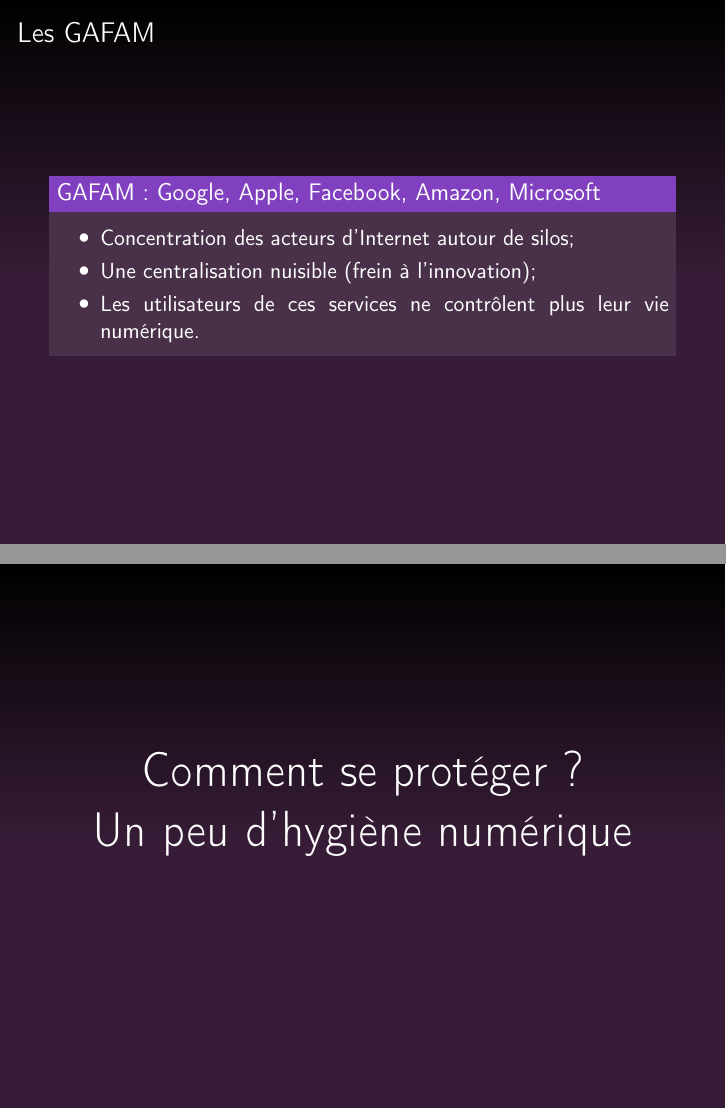
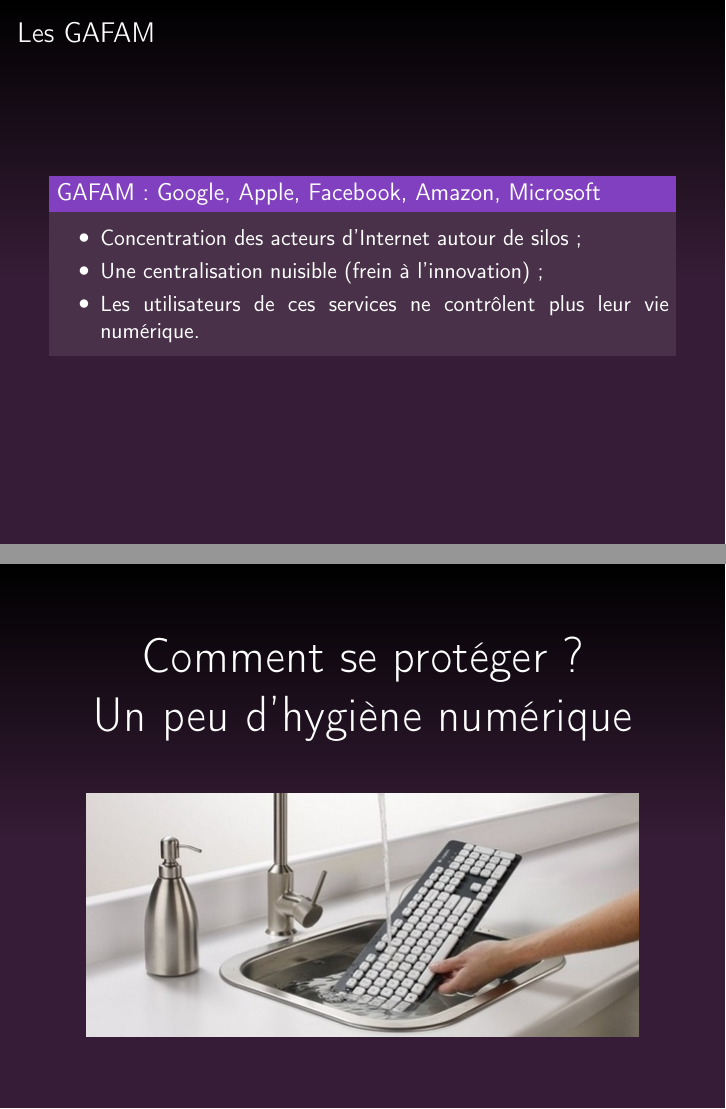
Before and after one commit to genma/Toulouse_Captiole_du_libre_2015, LaTeX slides (Genma_Capitole_vie_privee.tex): pages 10 and 17 of 42, joined at a grey line. Compiled offline with pdfLaTeX.

Commit message:
first commit

```diff
--- a/Genma_Capitole_vie_privee.tex
+++ b/Genma_Capitole_vie_privee.tex
@@ -204,8 +204,11 @@
 
 %========================================================================================
 \begin{frame}
-\Huge{\centerline{Comment se protéger ?}}
-\Huge{\centerline{Un peu d'hygiène numérique}}
+\begin{center}
+\Huge{Comment se protéger ?\\ Un peu d'hygiène numérique}
+\\~\\
+\includegraphics[scale=0.5]{./images/nettoyer_son_clavier.jpg}
+\end{center}
 \end{frame}
 
 %----------------------------------------------------------------------------------------
```
Also changed, not shown: images/nettoyer_son_clavier.jpg (added), Genma_Capitole_vie_privee.tex (6 more changed lines).
